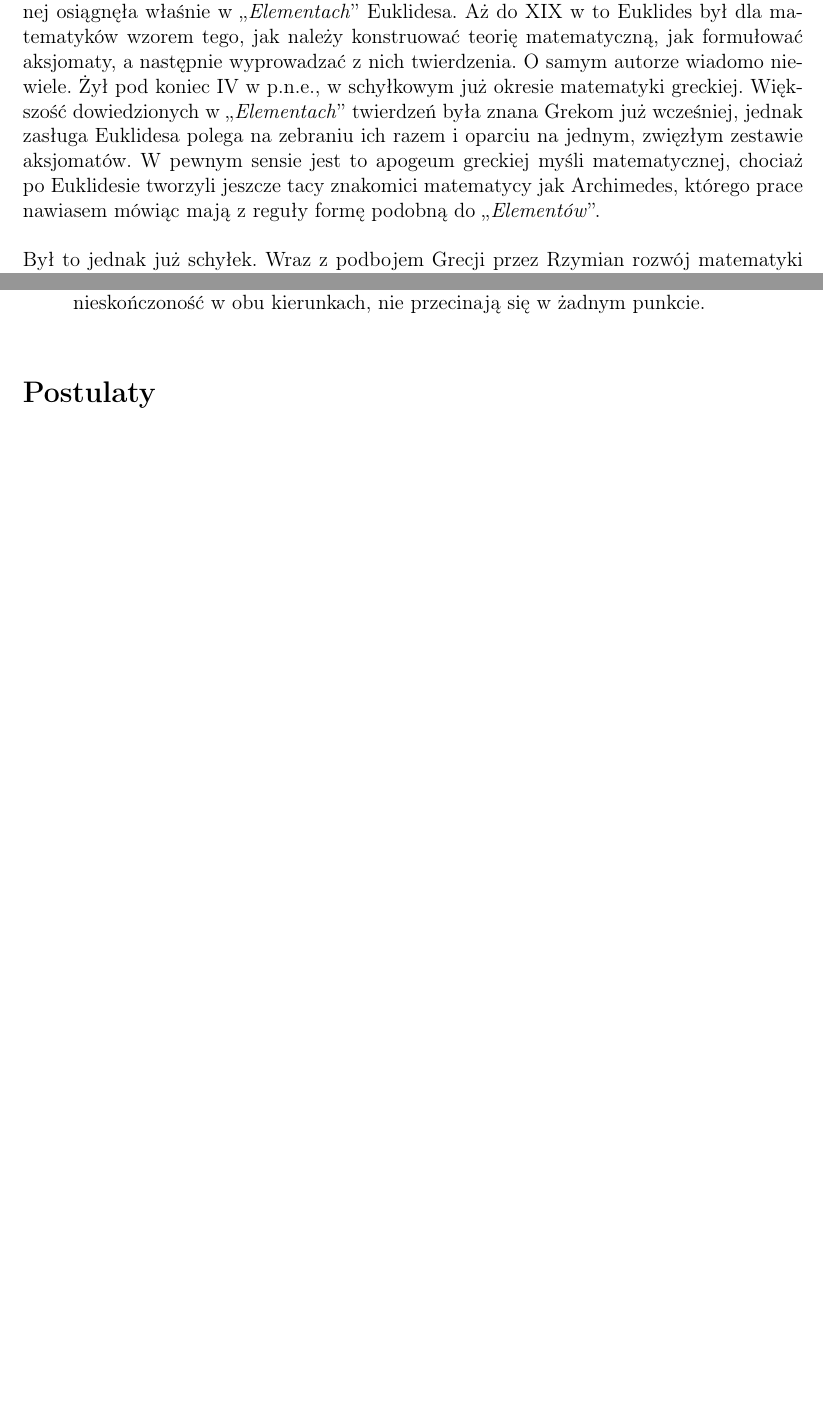
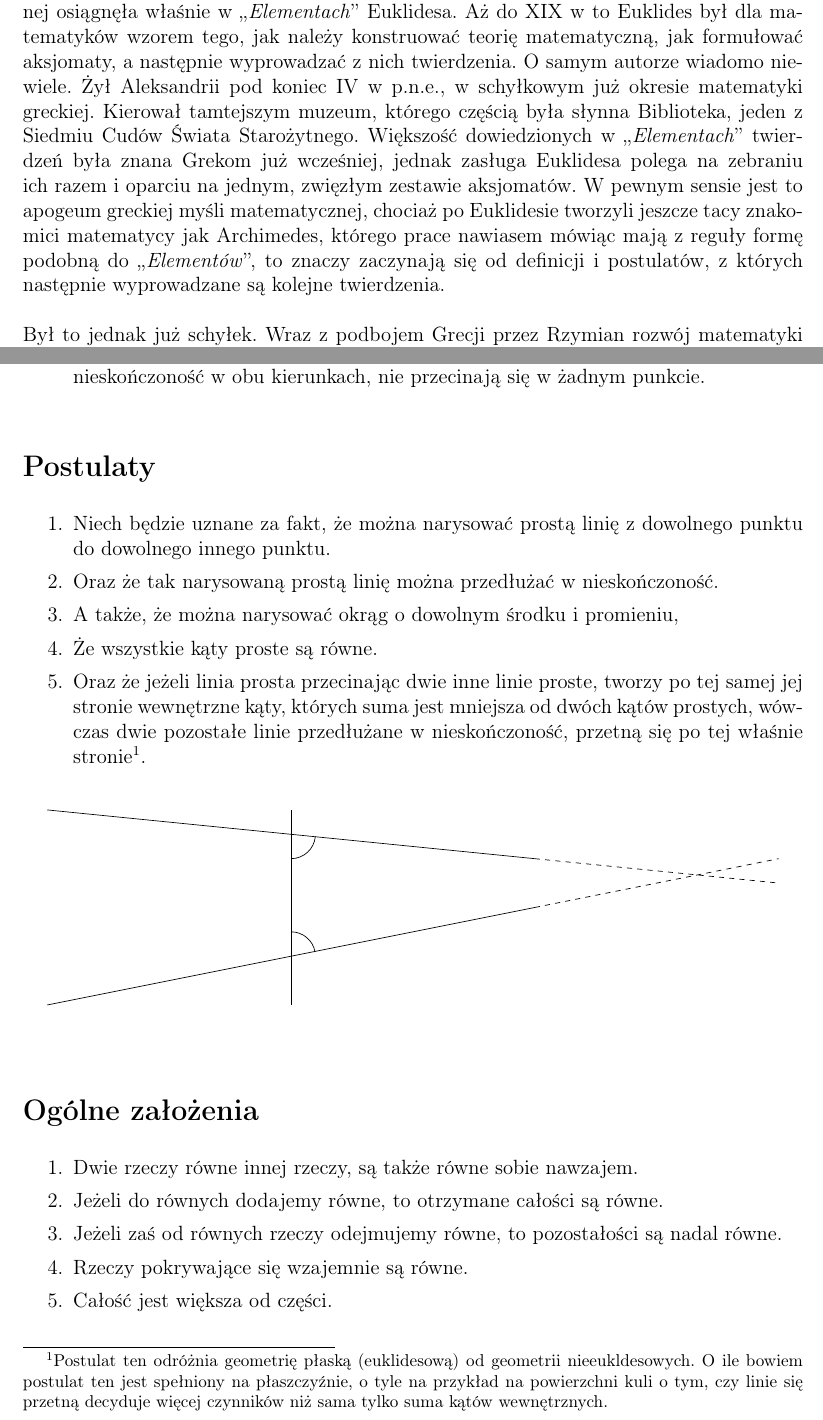
Before and after one commit to Sventimir/euclids-elements, a LaTeX document (elements.tex, which reads style.sty): two parts of pages 2 and 4 of 4 before the commit and two parts of pages 2 and 4 of 5 after it, joined at a grey line, cut so that both start at the same text, the shorter picture padded with empty space. Compiled offline with pdfLaTeX.

Commit message:
Add postulates and common notions.

```diff
--- a/elements.tex
+++ b/elements.tex
@@ -105,13 +105,16 @@ Najdoskonalszy w starożytności wyraz ta dedukcyjna metoda dochodzenia do wiedz
 pewnej osiągnęła właśnie w ,,\emph{Elementach}'' Euklidesa. Aż do XIX w to
 Euklides był dla matematyków wzorem tego, jak należy konstruować teorię
 matematyczną, jak formułować aksjomaty, a następnie wyprowadzać z nich
-twierdzenia. O samym autorze wiadomo niewiele. Żył pod koniec IV w p.n.e.,
-w schyłkowym już okresie matematyki greckiej. Większość dowiedzionych w
-,,\emph{Elementach}'' twierdzeń była znana Grekom już wcześniej, jednak zasługa
-Euklidesa polega na zebraniu ich razem i oparciu na jednym, zwięzłym zestawie
-aksjomatów. W pewnym sensie jest to apogeum greckiej myśli matematycznej,
-chociaż po Euklidesie tworzyli jeszcze tacy znakomici matematycy jak Archimedes,
-którego prace nawiasem mówiąc mają z reguły formę podobną do ,,\emph{Elementów}''.
+twierdzenia. O samym autorze wiadomo niewiele. Żył Aleksandrii pod koniec IV w
+p.n.e., w schyłkowym już okresie matematyki greckiej. Kierował tamtejszym
+muzeum, którego częścią była słynna Biblioteka, jeden z Siedmiu Cudów Świata
+Starożytnego. Większość dowiedzionych w ,,\emph{Elementach}'' twierdzeń była
+znana Grekom już wcześniej, jednak zasługa Euklidesa polega na zebraniu ich
+razem i oparciu na jednym, zwięzłym zestawie aksjomatów. W pewnym sensie jest to
+apogeum greckiej myśli matematycznej, chociaż po Euklidesie tworzyli jeszcze
+tacy znakomici matematycy jak Archimedes, którego prace nawiasem mówiąc mają z
+reguły formę podobną do ,,\emph{Elementów}'', to znaczy zaczynają się od
+definicji i postulatów, z których następnie wyprowadzane są kolejne twierdzenia.
 
 Był to jednak już schyłek. Wraz z podbojem Grecji przez Rzymian rozwój
 matematyki ustał praktycznie (pomijąc wkład nielicznych matematyków arabskich)
@@ -179,6 +182,54 @@ do naszych czasów --- znamy to dzieło wyłącznie z przekładów na język ara
 
 \section*{Postulaty}
 
+\begin{enumerate}
+    \itemsep0em
+    \item Niech będzie uznane za fakt, że można narysować prostą linię z
+        dowolnego punktu do dowolnego innego punktu.
+    \item Oraz że tak narysowaną prostą linię można przedłużać w nieskończoność.
+    \item A także, że można narysować okrąg o dowolnym środku i promieniu,
+    \item Że wszystkie kąty proste są równe.
+    \item Oraz że jeżeli linia prosta przecinając dwie inne linie proste,
+        tworzy po tej samej jej stronie wewnętrzne kąty, których suma jest
+        mniejsza od dwóch kątów prostych, wówczas dwie pozostałe linie
+        przedłużane w nieskończoność, przetną się po tej właśnie
+        stronie\footnote{
+            Postulat ten odróżnia geometrię płaską (euklidesową) od geometrii
+            nieeukldesowych. O ile bowiem postulat ten jest spełniony na
+            płaszczyźnie, o tyle na przykład na powierzchni kuli o tym, czy
+            linie się przetną decyduje więcej czynników niż sama tylko suma
+            kątów wewnętrznych.
+        }.
+\end{enumerate}
+
+\begin{figure}[!h]
+    \begin{center}
+        \begin{tikzpicture}
+            \draw (0,0) -- (10,2);
+            \draw (0,4) -- (10,3);
+            \draw (5,0) -- (5,4);
+            \draw (5,1.5) arc (90:10:0.5);
+            \draw (5,3) arc (-90:-5:0.5);
+            \draw [dashed] (10,2) -- (15,3);
+            \draw [dashed] (10,3) -- (15,2.5);
+        \end{tikzpicture}
+    \end{center}
+\end{figure}
+
+\section*{Ogólne założenia}
+
+\begin{enumerate}
+    \itemsep0em
+    \item Dwie rzeczy równe innej rzeczy, są także równe sobie nawzajem.
+    \item Jeżeli do równych dodajemy równe, to otrzymane całości są równe.
+    \item Jeżeli zaś od równych rzeczy odejmujemy równe, to pozostałości są
+        nadal równe.
+    \item Rzeczy pokrywające się wzajemnie są równe.
+    \item Całość jest większa od części.
+\end{enumerate}
+
+\pagebreak
+
 \section*{Księga I}
 \subsection*{Twierdzenie I}
 
--- a/style.sty
+++ b/style.sty
@@ -12,6 +12,6 @@
 
 \newcommand{\defin}[1]{(definicja #1.)}
 \newcommand{\post}[1]{(postulat #1.)}
-\newcommand{\axiom}[1]{(aksjomat #1.)}
+\newcommand{\common}[1]{(o.z. #1.)}
 
 \newcommand{\bold}[1]{\textbf{#1}}
```
Also changed, not shown: elements.tex (2 more changed lines).
